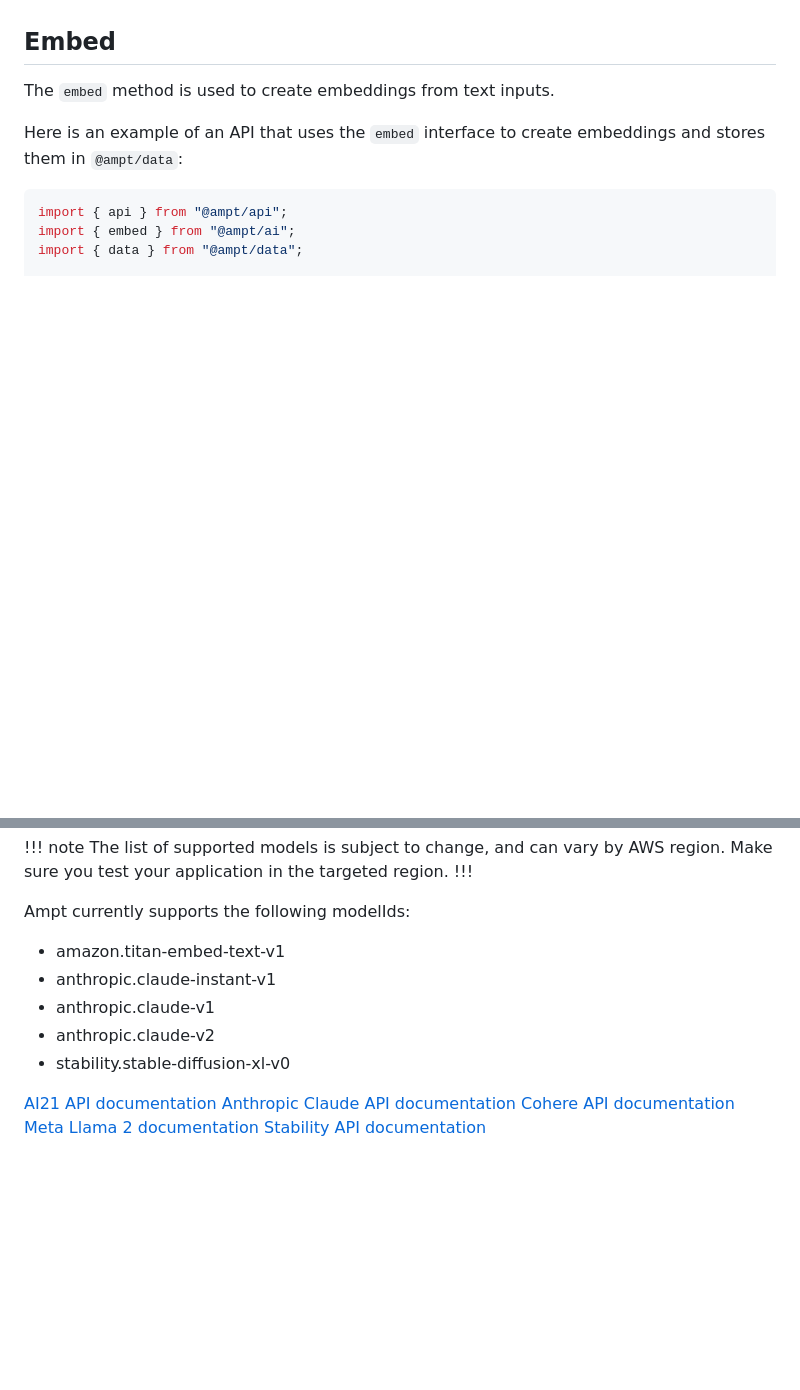
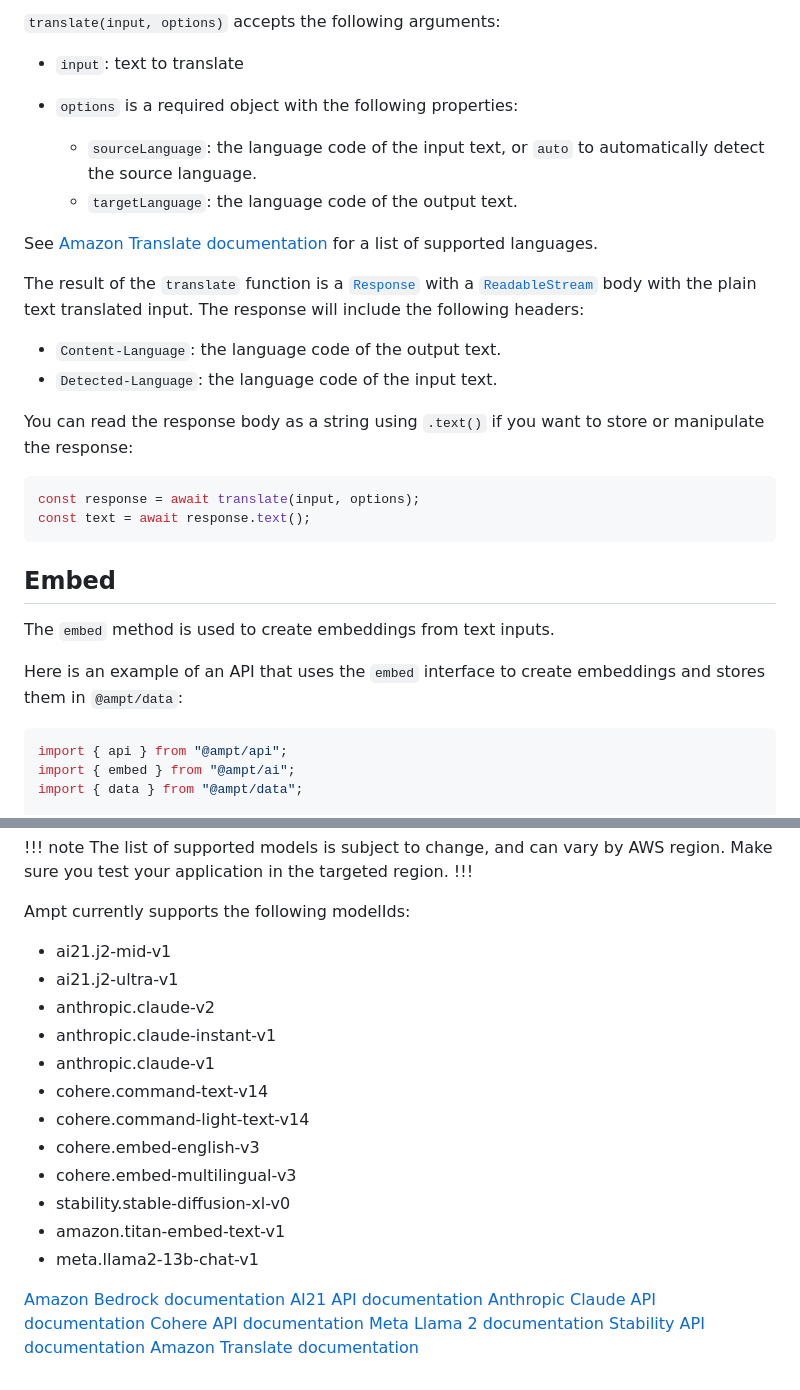
Before and after one commit to getampt/docs, a Markdown page: ai.md, 2 parts joined by grey strips. GitHub-like rendering; blank space fills up the shorter version.

````diff
--- a/ai.md
+++ b/ai.md
@@ -141,3 +209,24 @@ The `translate` interface is used to translate text from one language to another
+`translate(input, options)` accepts the following arguments:
+
+- `input`: text to translate
+- `options` is a required object with the following properties:
+
+  - `sourceLanguage`: the language code of the input text, or `auto` to automatically detect the source language.
+  - `targetLanguage`: the language code of the output text.
+
+See [Amazon Translate documentation][9] for a list of supported languages.
+
+The result of the `translate` function is a [`Response`][1] with a [`ReadableStream`][2] body with the plain text translated input. The response will include the following headers:
+
+- `Content-Language`: the language code of the output text.
+- `Detected-Language`: the language code of the input text.
+
+You can read the response body as a string using `.text()` if you want to store or manipulate the response:
+
+```javascript
+const response = await translate(input, options);
+const text = await response.text();
+```
 
 ## Embed
 
@@ -206,17 +295,26 @@ The list of supported models is subject to change, and can vary by AWS region. M
 
 Ampt currently supports the following modelIds:
 
-- amazon.titan-embed-text-v1
+- ai21.j2-mid-v1
+- ai21.j2-ultra-v1
+- anthropic.claude-v2
 - anthropic.claude-instant-v1
 - anthropic.claude-v1
-- anthropic.claude-v2
+- cohere.command-text-v14
+- cohere.command-light-text-v14
+- cohere.embed-english-v3
+- cohere.embed-multilingual-v3
 - stability.stable-diffusion-xl-v0
+- amazon.titan-embed-text-v1
+- meta.llama2-13b-chat-v1
 
+[Amazon Bedrock documentation][10]
 [AI21 API documentation][6]
 [Anthropic Claude API documentation][4]
 [Cohere API documentation][7]
 [Meta Llama 2 documentation][8]
 [Stability API documentation][5]
+[Amazon Translate documentation][11]
 
 [1]: https://developer.mozilla.org/en-US/docs/Web/API/Response
 [2]: https://developer.mozilla.org/en-US/docs/Web/API/ReadableStream
````
Also changed, not shown: other parts of ai.md (+75 -3 lines).
